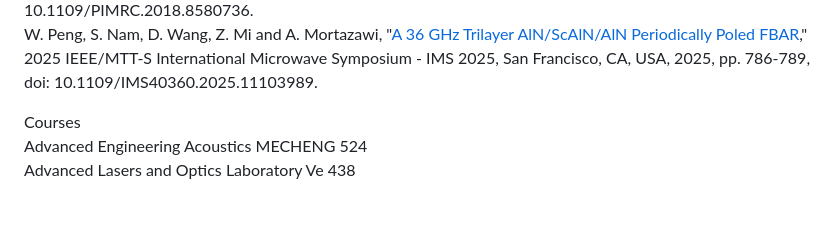
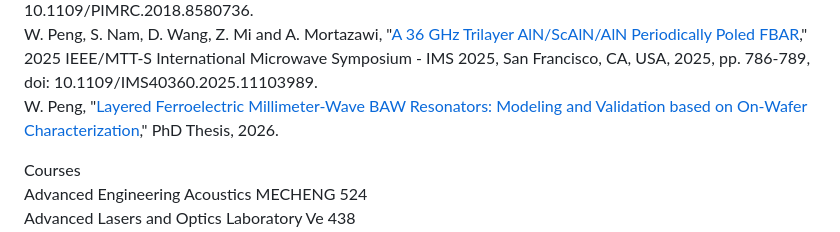
Before and after one commit to wenhaopengphd/wenhaopengphd.github.io, a Markdown page: README.md, the part around the change. Rendered like a GitHub page; blank space fills up the shorter version.

```diff
--- a/README.md
+++ b/README.md
@@ -119,6 +119,7 @@ Publications<br>
   W. Peng, M. Z. Koohi, S. Nam and A. Mortazawi, "<a href="https://doi.org/10.1109/IMS19712.2021.9574949">Physics Based Modeling of Electrostriction Based BAW Resonators</a>," 2021 IEEE MTT-S International Microwave Symposium (IMS), Atlanta, GA, USA, 2021, pp. 214-217, doi: 10.1109/IMS19712.2021.9574949.<br>
   Y. Dai, W. Peng, Y. Wang, LX. Chuo, K. Suri, H. Zheng, D. Wentzloff, HS. Kim, "<a href="https://doi.org/10.1109/PIMRC.2018.8580736">Implementation and Evaluation of Bi-Directional WiFi Back-channel Communication</a>," 2018 IEEE 29th Annual International Symposium on Personal, Indoor and Mobile Radio Communications (PIMRC), Bologna, Italy, 2018, pp. 1-7, doi: 10.1109/PIMRC.2018.8580736.<br>
   W. Peng, S. Nam, D. Wang, Z. Mi and A. Mortazawi, "<a href="https://ieeexplore.ieee.org/abstract/document/11103989">A 36 GHz Trilayer AlN/ScAlN/AlN Periodically Poled FBAR</a>," 2025 IEEE/MTT-S International Microwave Symposium - IMS 2025, San Francisco, CA, USA, 2025, pp. 786-789, doi: 10.1109/IMS40360.2025.11103989.<br>
+  W. Peng, "<a href="https://doi.org/10.7302/dspace/29684">Layered Ferroelectric Millimeter-Wave BAW Resonators: Modeling and Validation based on On-Wafer Characterization</a>," PhD Thesis, 2026.
 </p>
 
 <p>
```
